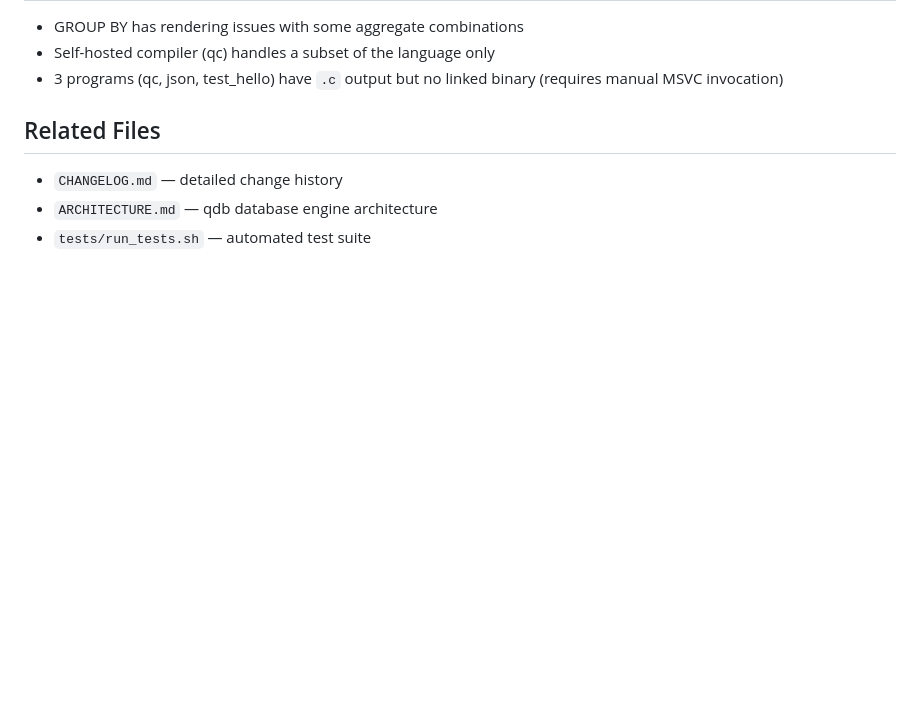
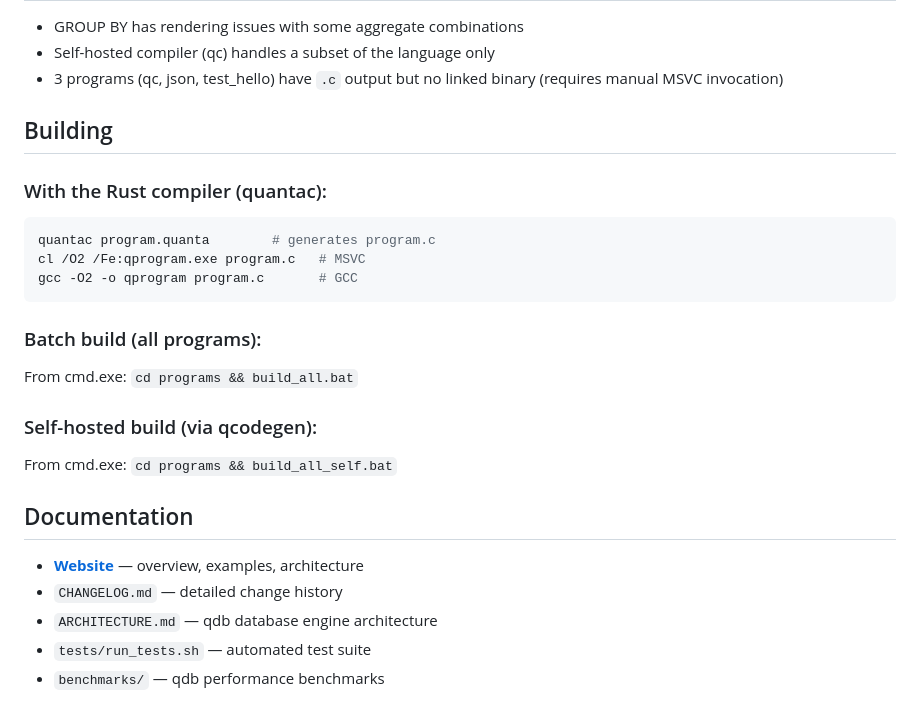
Before and after one commit to HarperZ9/quanta-universe, a Markdown page: programs/README.md, the part around the change. GitHub-like rendering; blank space fills up the shorter version.

Commit message:
Update README: building instructions, website link, docs section
Added: batch build commands (build_all.bat, build_all_self.bat),
self-hosted build instructions, link to GitHub Pages site,
benchmarks reference.

Co-Authored-By: Claude Opus 4.6 (1M context) <noreply@anthropic.com>

````diff
--- a/programs/README.md
+++ b/programs/README.md
@@ -282,8 +282,25 @@ arrays use the string pool pattern (string buffer + parallel index arrays).
 - 3 programs (qc, json, test_hello) have `.c` output but no linked binary
   (requires manual MSVC invocation)
 
-## Related Files
+## Building
 
+### With the Rust compiler (quantac):
+```bash
+quantac program.quanta        # generates program.c
+cl /O2 /Fe:qprogram.exe program.c   # MSVC
+gcc -O2 -o qprogram program.c       # GCC
+```
+
+### Batch build (all programs):
+From cmd.exe: `cd programs && build_all.bat`
+
+### Self-hosted build (via qcodegen):
+From cmd.exe: `cd programs && build_all_self.bat`
+
+## Documentation
+
+- **[Website](https://harperz9.github.io/quanta-universe)** — overview, examples, architecture
 - `CHANGELOG.md` — detailed change history
 - `ARCHITECTURE.md` — qdb database engine architecture
 - `tests/run_tests.sh` — automated test suite
+- `benchmarks/` — qdb performance benchmarks
````
